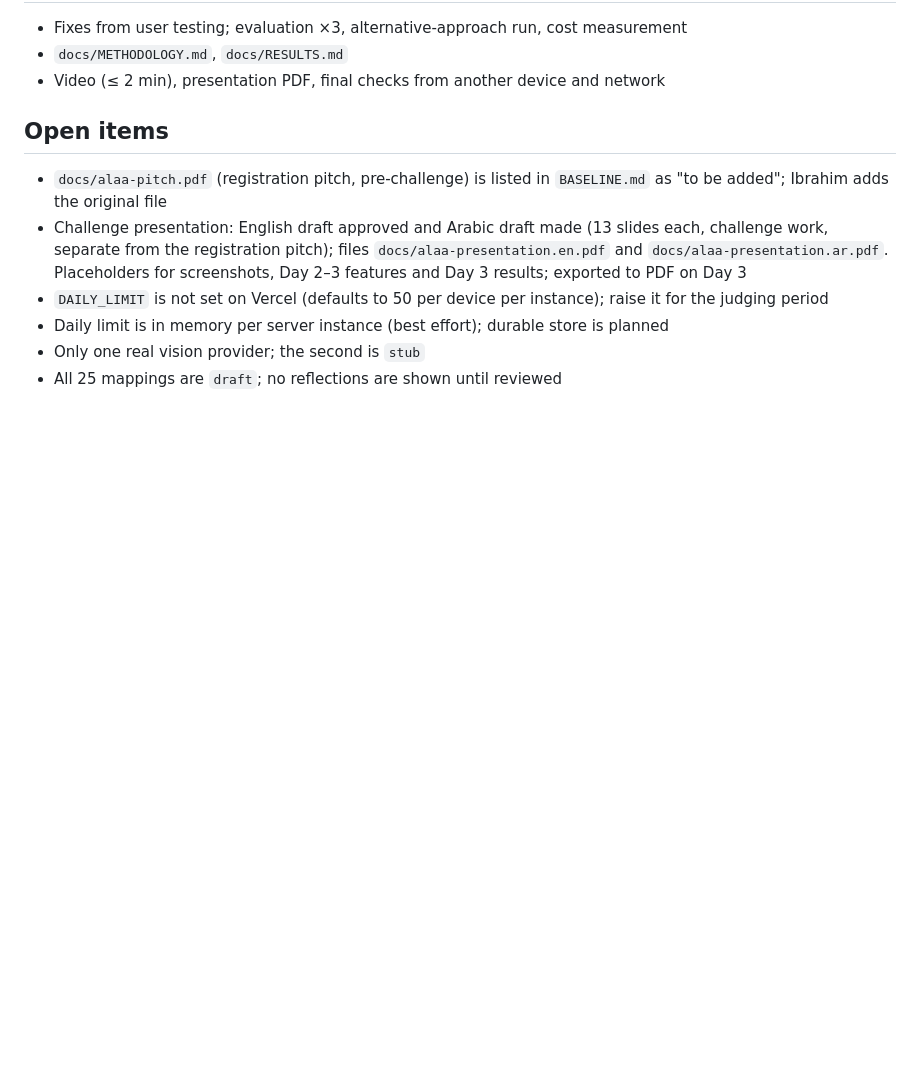
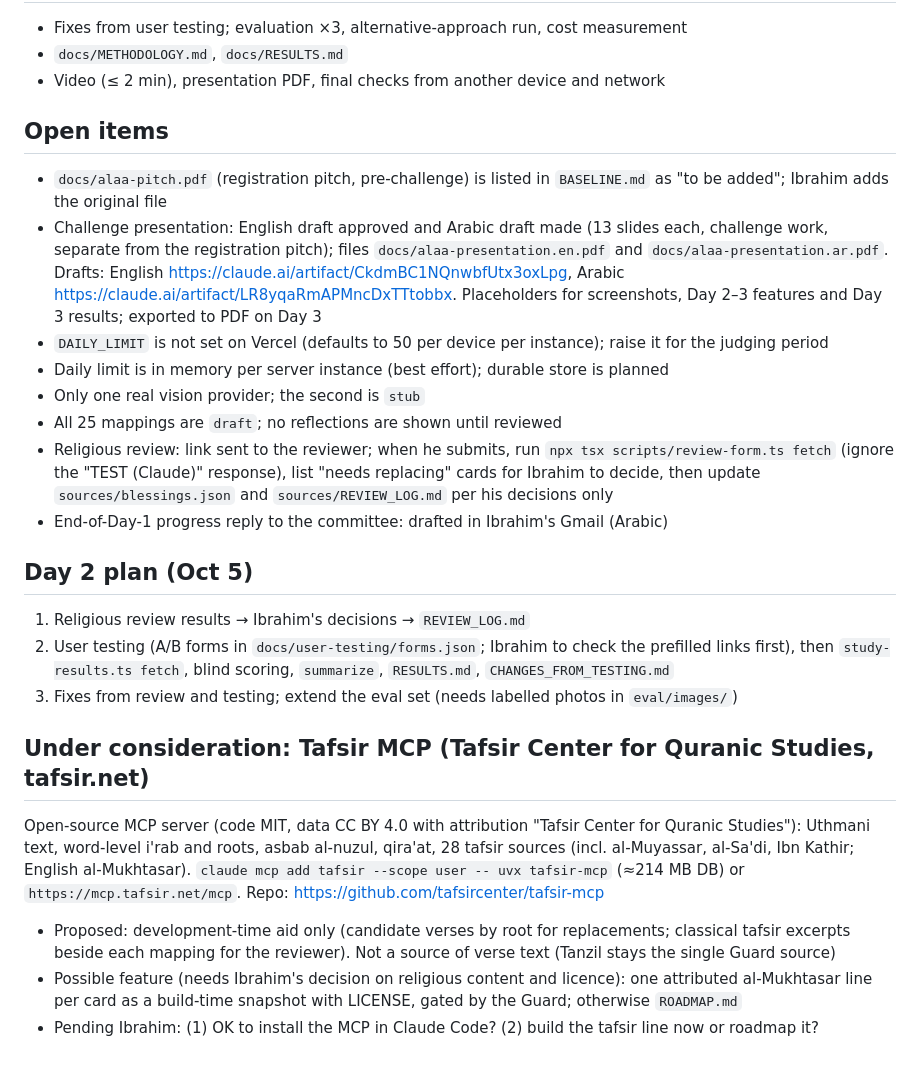
Before and after one commit to ibo2001/alaa, a Markdown page: docs/CURRENT_STATE.md, the part around the change. Rendered like a GitHub page; blank space fills up the shorter version.

Commit message:
docs: update current state with Day 2 plan, review follow-up and Tafsir MCP proposal
Co-Authored-By: Claude Opus 5.5 <noreply@anthropic.com>
Claude-Session: https://claude.ai/code/session_01AiYTcVSAqBT5sQH2uF9ud7

```diff
--- a/docs/CURRENT_STATE.md
+++ b/docs/CURRENT_STATE.md
@@ -50,8 +50,21 @@ A running snapshot of where the project is. Updated at each milestone. For "buil
 
 ## Open items
 - `docs/alaa-pitch.pdf` (registration pitch, pre-challenge) is listed in `BASELINE.md` as "to be added"; Ibrahim adds the original file
-- Challenge presentation: English draft approved and Arabic draft made (13 slides each, challenge work, separate from the registration pitch); files `docs/alaa-presentation.en.pdf` and `docs/alaa-presentation.ar.pdf`. Placeholders for screenshots, Day 2–3 features and Day 3 results; exported to PDF on Day 3
+- Challenge presentation: English draft approved and Arabic draft made (13 slides each, challenge work, separate from the registration pitch); files `docs/alaa-presentation.en.pdf` and `docs/alaa-presentation.ar.pdf`. Drafts: English https://claude.ai/artifact/CkdmBC1NQnwbfUtx3oxLpg, Arabic https://claude.ai/artifact/LR8yqaRmAPMncDxTTtobbx. Placeholders for screenshots, Day 2–3 features and Day 3 results; exported to PDF on Day 3
 - `DAILY_LIMIT` is not set on Vercel (defaults to 50 per device per instance); raise it for the judging period
 - Daily limit is in memory per server instance (best effort); durable store is planned
 - Only one real vision provider; the second is `stub`
 - All 25 mappings are `draft`; no reflections are shown until reviewed
+- Religious review: link sent to the reviewer; when he submits, run `npx tsx scripts/review-form.ts fetch` (ignore the "TEST (Claude)" response), list "needs replacing" cards for Ibrahim to decide, then update `sources/blessings.json` and `sources/REVIEW_LOG.md` per his decisions only
+- End-of-Day-1 progress reply to the committee: drafted in Ibrahim's Gmail (Arabic)
+
+## Day 2 plan (Oct 5)
+1. Religious review results → Ibrahim's decisions → `REVIEW_LOG.md`
+2. User testing (A/B forms in `docs/user-testing/forms.json`; Ibrahim to check the prefilled links first), then `study-results.ts fetch`, blind scoring, `summarize`, `RESULTS.md`, `CHANGES_FROM_TESTING.md`
+3. Fixes from review and testing; extend the eval set (needs labelled photos in `eval/images/`)
+
+## Under consideration: Tafsir MCP (Tafsir Center for Quranic Studies, tafsir.net)
+Open-source MCP server (code MIT, data CC BY 4.0 with attribution "Tafsir Center for Quranic Studies"): Uthmani text, word-level i'rab and roots, asbab al-nuzul, qira'at, 28 tafsir sources (incl. al-Muyassar, al-Sa'di, Ibn Kathir; English al-Mukhtasar). `claude mcp add tafsir --scope user -- uvx tafsir-mcp` (≈214 MB DB) or `https://mcp.tafsir.net/mcp`. Repo: https://github.com/tafsircenter/tafsir-mcp
+- Proposed: development-time aid only (candidate verses by root for replacements; classical tafsir excerpts beside each mapping for the reviewer). Not a source of verse text (Tanzil stays the single Guard source)
+- Possible feature (needs Ibrahim's decision on religious content and licence): one attributed al-Mukhtasar line per card as a build-time snapshot with LICENSE, gated by the Guard; otherwise `ROADMAP.md`
+- Pending Ibrahim: (1) OK to install the MCP in Claude Code? (2) build the tafsir line now or roadmap it?
```
